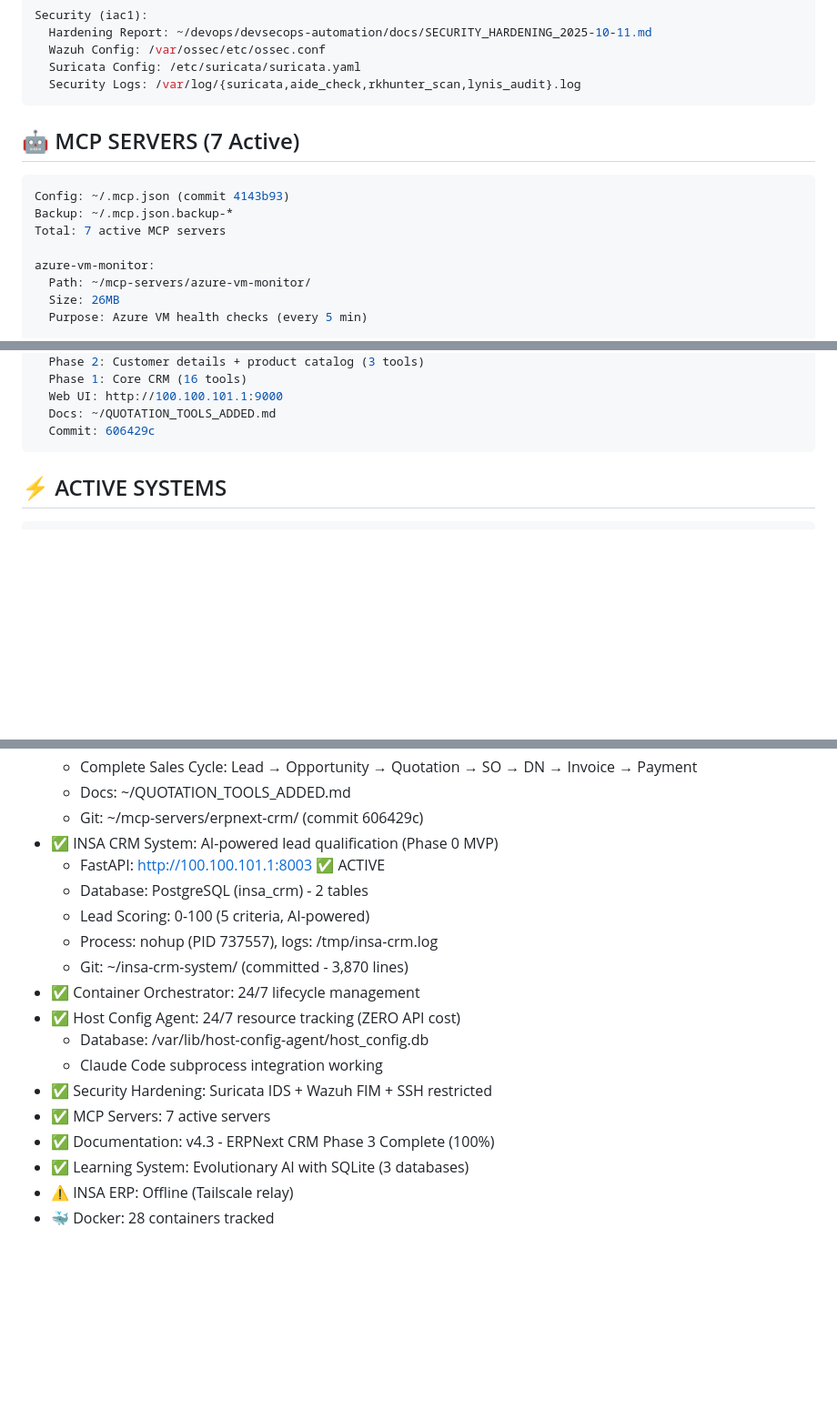
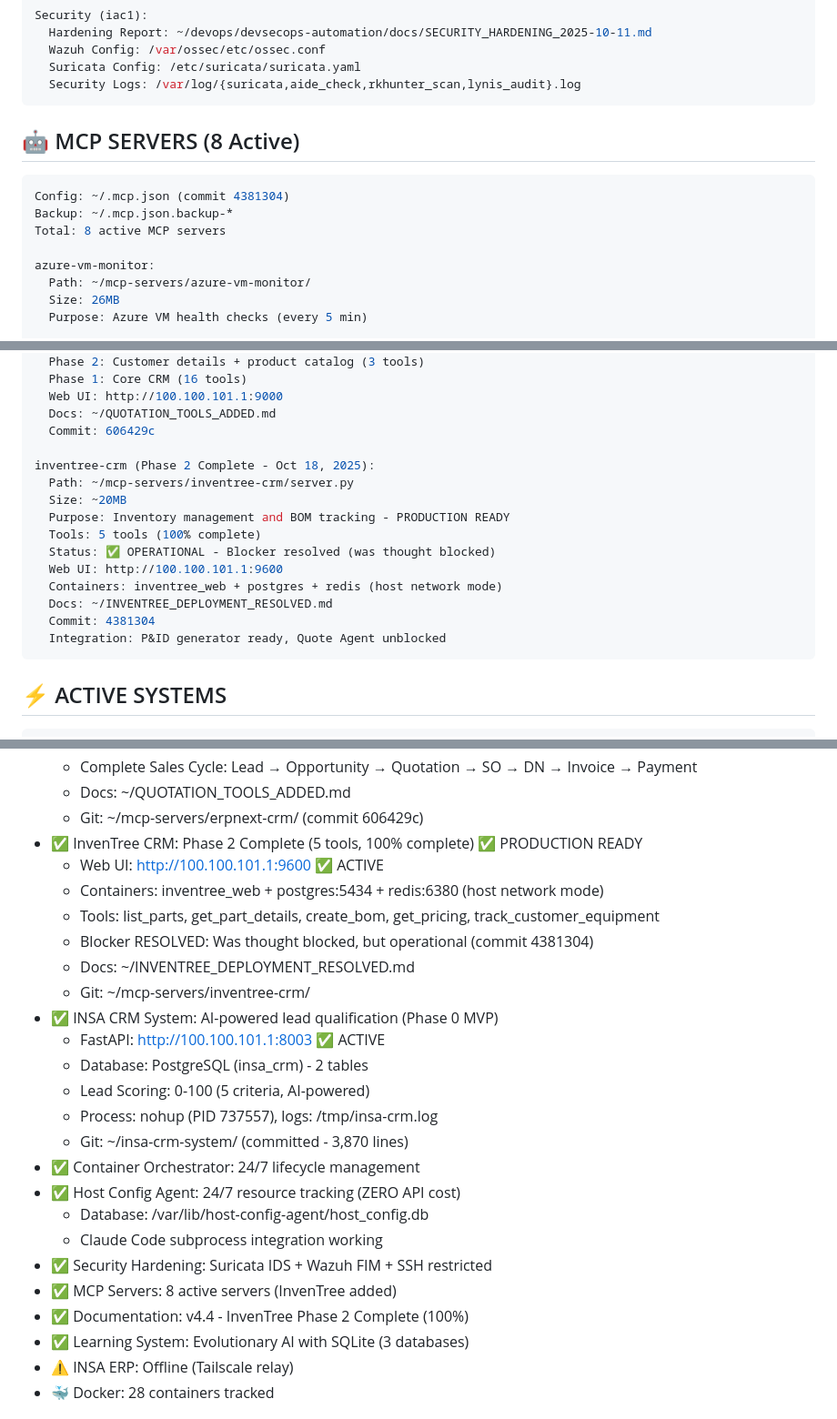
Before and after one commit to WilBtc/InsaAutomationCorp, a Markdown page: .claude/CLAUDE.md, 3 parts joined by grey strips. Shown at 91% size. Drawn GitHub-style; blank space fills up the shorter version.

Commit message:
docs: Update CLAUDE.md v4.4 - InvenTree Phase 2 Complete
Updated server quick reference documentation:

**Version:** 4.3 → 4.4
**Date:** October 18, 2025 00:30 UTC

**Changes:**

1. **MCP Servers:** 7 → 8 active servers
   - Added InvenTree CRM section
   - 5 tools: list_parts, get_part_details, create_bom, get_pricing, track_customer_equipment
   - Status: OPERATIONAL (blocker resolved)

2. **Quick Links:**
   - Added InvenTree Inventory UI: http://100.100.101.1:9600
   - Added InvenTree Deployment doc: ~/INVENTREE_DEPLOYMENT_RESOLVED.md
   - Added CRM Audit Report: ~/CRM_AUDIT_REPORT_OCT2025.md

3. **Status Updates:**
   - InvenTree: Phase 2 100% complete
   - Containers: inventree_web + postgres:5434 + redis:6380
   - Network: Host mode (bypasses Calico/K8s conflicts)
   - Integration: P&ID generator ready, Quote Agent unblocked

4. **Documentation:**
   - Version: v4.3 → v4.4
   - Last updated: Oct 17 21:30 → Oct 18 00:30 UTC
   - Server role: Added "Inventory" to role list

**Impact:**
✅ Phase 2 now 100% complete (was 50%)
✅ Quote Generation Agent development unblocked
✅ All 8 MCP servers documented

🤖 Generated with [Claude Code](https://claude.com/claude-code)

Co-Authored-By: Claude <noreply@anthropic.com>

````diff
--- a/.claude/CLAUDE.md
+++ b/.claude/CLAUDE.md
@@ -108,11 +108,11 @@ Security (iac1):
   Security Logs: /var/log/{suricata,aide_check,rkhunter_scan,lynis_audit}.log
 ```
 
-## 🤖 MCP SERVERS (7 Active)
+## 🤖 MCP SERVERS (8 Active)
 ```yaml
-Config: ~/.mcp.json (commit 4143b93)
+Config: ~/.mcp.json (commit 4381304)
 Backup: ~/.mcp.json.backup-*
-Total: 7 active MCP servers
+Total: 8 active MCP servers
 
 azure-vm-monitor:
   Path: ~/mcp-servers/azure-vm-monitor/
@@ -170,6 +170,18 @@ erpnext-crm (Phase 3 Complete - Oct 17, 2025):
   Web UI: http://100.100.101.1:9000
   Docs: ~/QUOTATION_TOOLS_ADDED.md
   Commit: 606429c
+
+inventree-crm (Phase 2 Complete - Oct 18, 2025):
+  Path: ~/mcp-servers/inventree-crm/server.py
+  Size: ~20MB
+  Purpose: Inventory management and BOM tracking - PRODUCTION READY
+  Tools: 5 tools (100% complete)
+  Status: ✅ OPERATIONAL - Blocker resolved (was thought blocked)
+  Web UI: http://100.100.101.1:9600
+  Containers: inventree_web + postgres + redis (host network mode)
+  Docs: ~/INVENTREE_DEPLOYMENT_RESOLVED.md
+  Commit: 4381304
+  Integration: P&ID generator ready, Quote Agent unblocked
 ```
 
 ## ⚡ ACTIVE SYSTEMS
@@ -280,6 +292,13 @@ Git:
   - Complete Sales Cycle: Lead → Opportunity → Quotation → SO → DN → Invoice → Payment
   - Docs: ~/QUOTATION_TOOLS_ADDED.md
   - Git: ~/mcp-servers/erpnext-crm/ (commit 606429c)
+- ✅ InvenTree CRM: Phase 2 Complete (5 tools, 100% complete) ✅ PRODUCTION READY
+  - Web UI: http://100.100.101.1:9600 ✅ ACTIVE
+  - Containers: inventree_web + postgres:5434 + redis:6380 (host network mode)
+  - Tools: list_parts, get_part_details, create_bom, get_pricing, track_customer_equipment
+  - Blocker RESOLVED: Was thought blocked, but operational (commit 4381304)
+  - Docs: ~/INVENTREE_DEPLOYMENT_RESOLVED.md
+  - Git: ~/mcp-servers/inventree-crm/
 - ✅ INSA CRM System: AI-powered lead qualification (Phase 0 MVP)
   - FastAPI: http://100.100.101.1:8003 ✅ ACTIVE
   - Database: PostgreSQL (insa_crm) - 2 tables
@@ -291,8 +310,8 @@ Git:
   - Database: /var/lib/host-config-agent/host_config.db
   - Claude Code subprocess integration working
 - ✅ Security Hardening: Suricata IDS + Wazuh FIM + SSH restricted
-- ✅ MCP Servers: 7 active servers
-- ✅ Documentation: v4.3 - ERPNext CRM Phase 3 Complete (100%)
+- ✅ MCP Servers: 8 active servers (InvenTree added)
+- ✅ Documentation: v4.4 - InvenTree Phase 2 Complete (100%)
 - ✅ Learning System: Evolutionary AI with SQLite (3 databases)
 - ⚠️ INSA ERP: Offline (Tailscale relay)
 - 🐳 Docker: 28 containers tracked
````
Also changed, not shown: other parts of .claude/CLAUDE.md (+8 -5 lines).
